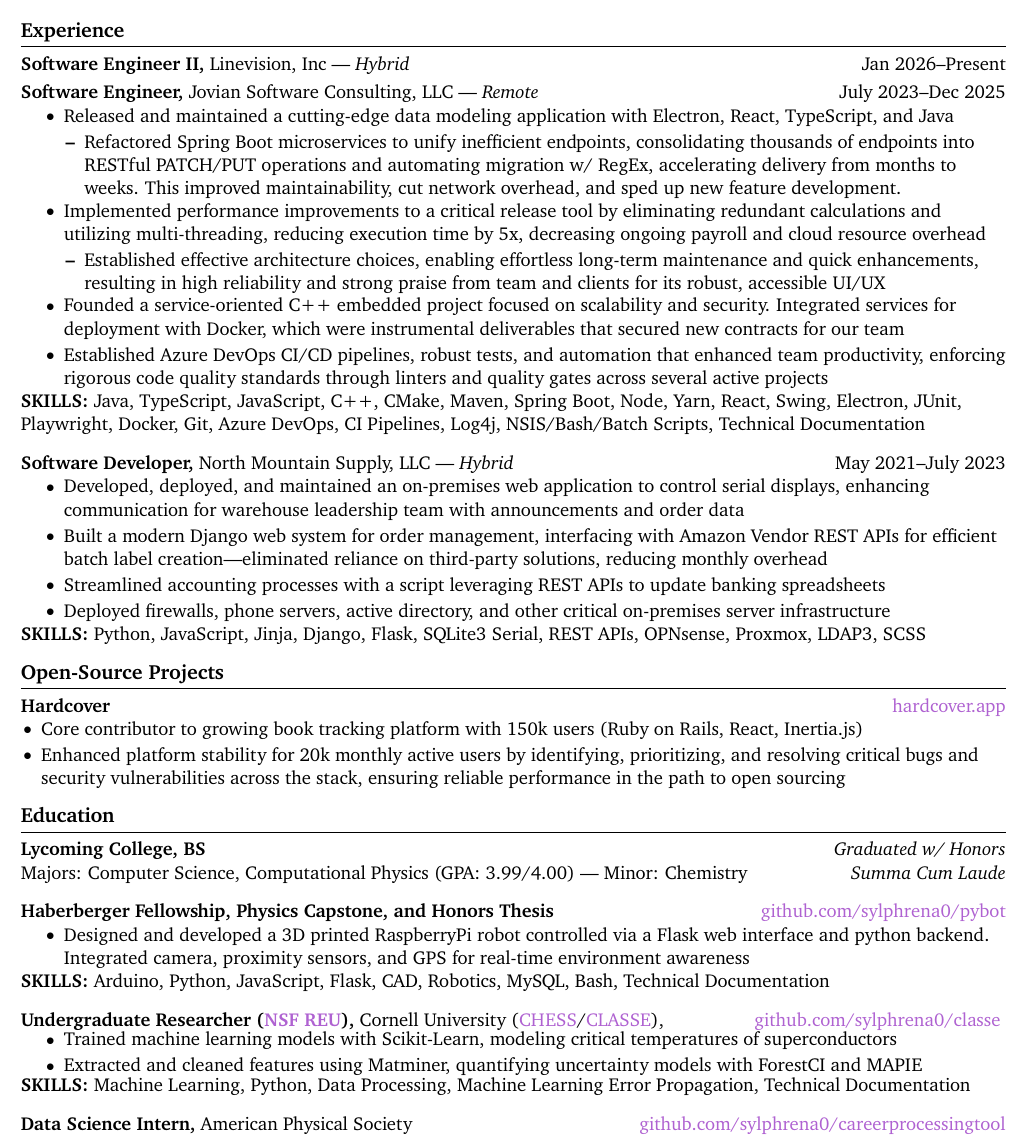
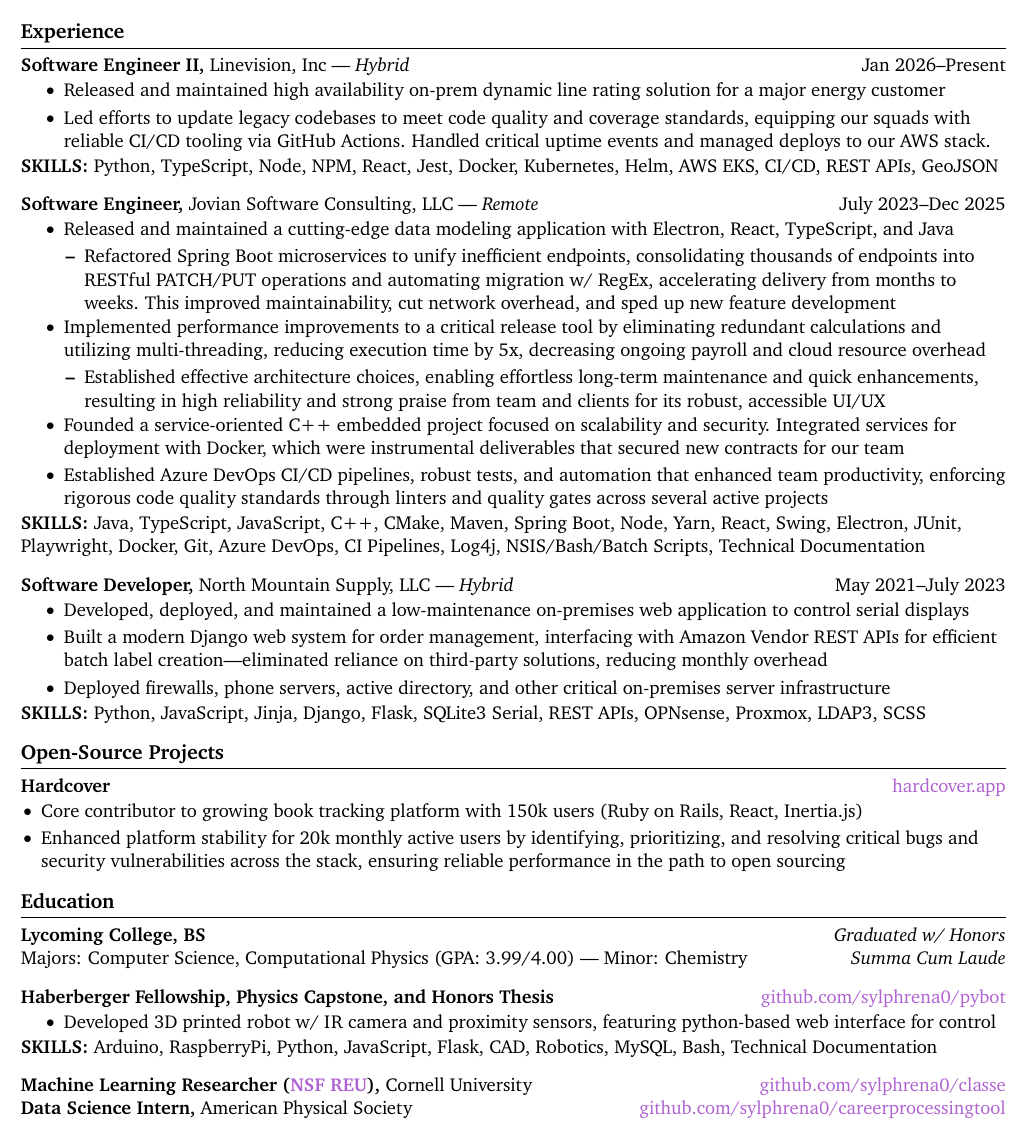
Before and after one commit to sylphrena0/resume, a LaTeX CV (kleinsasser_resume.tex): part of the page, cut so that both start at the same text. Compiled offline with pdfLaTeX.

Commit message:
feat: add initial linevision bullets, remove education project details

```diff
--- a/kleinsasser_resume.tex
+++ b/kleinsasser_resume.tex
@@ -94,7 +94,14 @@ Full-Stack Software Engineer with a passion for front-end development and a knac
 % experience section
 \section*{Experience}
 \textbf{Software Engineer II,} {Linevision, Inc} --- \textit{Hybrid} \hfill Jan 2026--Present \\
-\vspace{3pt}
+\vspace{-9pt}
+\begin{itemize}[leftmargin=0.35in]
+  \item Released and maintained high availability on-prem dynamic line rating solution for a major energy customer
+  \item Led efforts to update legacy codebases to meet code quality and coverage standards, equipping our squads with reliable CI/CD tooling via GitHub Actions. Handled critical uptime events and managed deploys to our AWS stack.
+\end{itemize}
+\vspace{-9pt}
+\textbf{SKILLS:} Python, TypeScript, Node, NPM, React, Jest, Docker, Kubernetes, Helm, AWS EKS, CI/CD, REST APIs, GeoJSON
+\vspace{9pt}
 
 \textbf{Software Engineer,} {Jovian Software Consulting, LLC} --- \textit{Remote} \hfill July 2023--Dec 2025 \\
 \vspace{-9pt}
@@ -102,7 +109,7 @@ Full-Stack Software Engineer with a passion for front-end development and a knac
   \item Released and maintained a cutting-edge data modeling application with Electron, React, TypeScript, and Java
   \vspace{-9pt}
   \begin{itemize}
-    \item Refactored Spring Boot microservices to unify inefficient endpoints, consolidating thousands of endpoints into RESTful PATCH/PUT operations and automating migration w/ RegEx, accelerating delivery from months to weeks. This improved maintainability, cut network overhead, and sped up new feature development.
+    \item Refactored Spring Boot microservices to unify inefficient endpoints, consolidating thousands of endpoints into RESTful PATCH/PUT operations and automating migration w/ RegEx, accelerating delivery from months to weeks. This improved maintainability, cut network overhead, and sped up new feature development
   \end{itemize}
   \vspace{-9pt}
   \item Implemented performance improvements to a critical release tool by eliminating redundant calculations and utilizing multi-threading, reducing execution time by 5x, decreasing ongoing payroll and cloud resource overhead
@@ -121,9 +128,8 @@ Full-Stack Software Engineer with a passion for front-end development and a knac
 \textbf{Software Developer,} {North Mountain Supply, LLC} --- \textit{Hybrid} \hfill May 2021--July 2023 \\
 \vspace{-9pt}
 \begin{itemize}[leftmargin=0.35in]
-  \item Developed, deployed, and maintained an on-premises web application to control serial displays, enhancing communication for warehouse leadership team with announcements and order data
+  \item Developed, deployed, and maintained a low-maintenance on-premises web application to control serial displays
   \item Built a modern Django web system for order management, interfacing with Amazon Vendor REST APIs for efficient batch label creation---eliminated reliance on third-party solutions, reducing monthly overhead
-  \item Streamlined accounting processes with a script leveraging REST APIs to update banking spreadsheets
   \item Deployed firewalls, phone servers, active directory, and other critical on-premises server infrastructure
 \end{itemize}
 \vspace{-9pt}
@@ -178,22 +184,14 @@ Majors: Computer Science, Computational Physics (GPA: 3.99/4.00) --- Minor: Chem
 \textbf{Haberberger Fellowship, Physics Capstone, and Honors Thesis} \hfill \href{https://github.com/sylphrena0/pybot}{github.com/sylphrena0/pybot} \\
 \vspace{-9pt}
 \begin{itemize}[leftmargin=0.35in]
-  \item Designed and developed a 3D printed RaspberryPi robot controlled via a Flask web interface and python backend. Integrated camera, proximity sensors, and GPS for real-time environment awareness
+  \item Developed 3D printed robot w/ IR camera and proximity sensors, featuring python-based web interface for control
 \end{itemize}
 \vspace{-9pt}
-\textbf{SKILLS:} Arduino, Python, JavaScript, Flask, CAD, Robotics, MySQL, Bash, Technical Documentation
+\textbf{SKILLS:} Arduino, RaspberryPi, Python, JavaScript, Flask, CAD, Robotics, MySQL, Bash, Technical Documentation
 \vspace{9pt}
 
 
-\textbf{Undergraduate Researcher (\href{https://new.nsf.gov/funding/initiatives/reu}{NSF REU}),} {Cornell University (\href{https://www.chess.cornell.edu}{CHESS}/\href{https://www.classe.cornell.edu/StudentOpportunities/ProjectList2022.html}{CLASSE}),} \hfill \href{https://github.com/sylphrena0/classe}{github.com/sylphrena0/classe}
-\vspace{-9pt}
-\begin{itemize}[leftmargin=0.35in]
-  \item Trained machine learning models with Scikit-Learn, modeling critical temperatures of superconductors
-  \item Extracted and cleaned features using Matminer, quantifying uncertainty models with ForestCI and MAPIE
-\end{itemize}
-\vspace{-9pt}
-\textbf{SKILLS:} Machine Learning, Python, Data Processing, Machine Learning Error Propagation, Technical Documentation
-\vspace{9pt}
+\textbf{Machine Learning Researcher (\href{https://new.nsf.gov/funding/initiatives/reu}{NSF REU}),} {Cornell University} \hfill \href{https://github.com/sylphrena0/classe}{github.com/sylphrena0/classe}
 
 \textbf{Data Science Intern,} {American Physical Society} \hfill \href{https://github.com/sylphrena0/careerprocessingtool}{github.com/sylphrena0/careerprocessingtool} \\
 % \vspace{-9pt}
```
